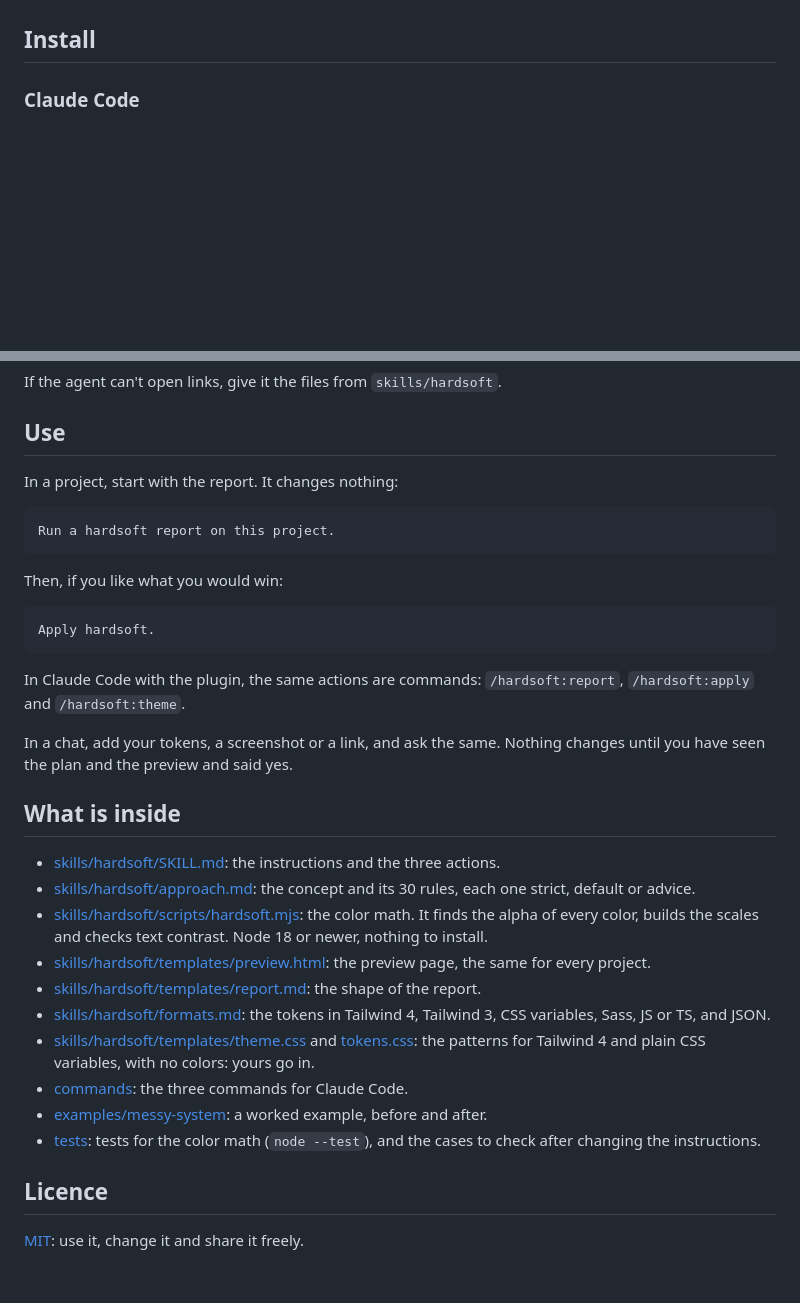
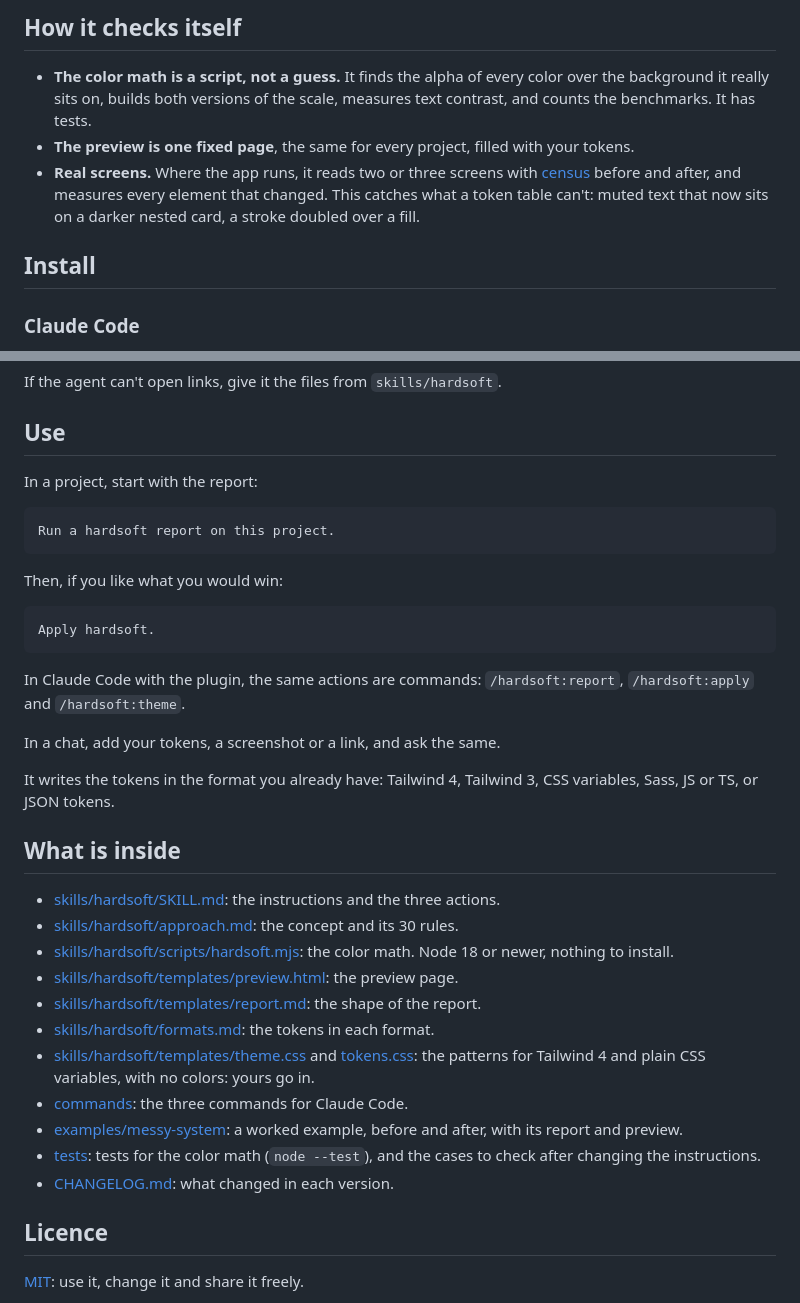
Before and after one commit to plyuto-lgtm/hardsoft, a Markdown page: README.md, 2 parts joined by grey strips. Rendered like a GitHub page; blank space fills up the shorter version.

````diff
--- a/README.md
+++ b/README.md
@@ -31,3 +105,8 @@ See a full run on an invented system: [examples/messy-system](examples/messy-sys
+## How it checks itself
+
+- **The color math is a script, not a guess.** It finds the alpha of every color over the background it really sits on, builds both versions of the scale, measures text contrast, and counts the benchmarks. It has tests.
+- **The preview is one fixed page**, the same for every project, filled with your tokens.
+- **Real screens.** Where the app runs, it reads two or three screens with [census](https://github.com/leonidstern/census) before and after, and measures every element that changed. This catches what a token table can't: muted text that now sits on a darker nested card, a stroke doubled over a fill.
 
 ## Install
 
@@ -66,7 +145,7 @@ If the agent can't open links, give it the files from `skills/hardsoft`.
 
 ## Use
 
-In a project, start with the report. It changes nothing:
+In a project, start with the report:
 
 ```text
 Run a hardsoft report on this project.
@@ -80,20 +159,23 @@ Apply hardsoft.
 
 In Claude Code with the plugin, the same actions are commands: `/hardsoft:report`, `/hardsoft:apply` and `/hardsoft:theme`.
 
-In a chat, add your tokens, a screenshot or a link, and ask the same. Nothing changes until you have seen the plan and the preview and said yes.
+In a chat, add your tokens, a screenshot or a link, and ask the same.
+
+It writes the tokens in the format you already have: Tailwind 4, Tailwind 3, CSS variables, Sass, JS or TS, or JSON tokens.
 
 ## What is inside
 
 - [skills/hardsoft/SKILL.md](skills/hardsoft/SKILL.md): the instructions and the three actions.
-- [skills/hardsoft/approach.md](skills/hardsoft/approach.md): the concept and its 30 rules, each one strict, default or advice.
-- [skills/hardsoft/scripts/hardsoft.mjs](skills/hardsoft/scripts/hardsoft.mjs): the color math. It finds the alpha of every color, builds the scales and checks text contrast. Node 18 or newer, nothing to install.
-- [skills/hardsoft/templates/preview.html](skills/hardsoft/templates/preview.html): the preview page, the same for every project.
+- [skills/hardsoft/approach.md](skills/hardsoft/approach.md): the concept and its 30 rules.
+- [skills/hardsoft/scripts/hardsoft.mjs](skills/hardsoft/scripts/hardsoft.mjs): the color math. Node 18 or newer, nothing to install.
+- [skills/hardsoft/templates/preview.html](skills/hardsoft/templates/preview.html): the preview page.
 - [skills/hardsoft/templates/report.md](skills/hardsoft/templates/report.md): the shape of the report.
-- [skills/hardsoft/formats.md](skills/hardsoft/formats.md): the tokens in Tailwind 4, Tailwind 3, CSS variables, Sass, JS or TS, and JSON.
+- [skills/hardsoft/formats.md](skills/hardsoft/formats.md): the tokens in each format.
 - [skills/hardsoft/templates/theme.css](skills/hardsoft/templates/theme.css) and [tokens.css](skills/hardsoft/templates/tokens.css): the patterns for Tailwind 4 and plain CSS variables, with no colors: yours go in.
 - [commands](commands): the three commands for Claude Code.
-- [examples/messy-system](examples/messy-system): a worked example, before and after.
+- [examples/messy-system](examples/messy-system): a worked example, before and after, with its report and preview.
 - [tests](tests): tests for the color math (`node --test`), and the cases to check after changing the instructions.
+- [CHANGELOG.md](CHANGELOG.md): what changed in each version.
 
 ## Licence
 
````
Also changed, not shown: other parts of README.md (+85 -11 lines), docs/preview.png (added).
